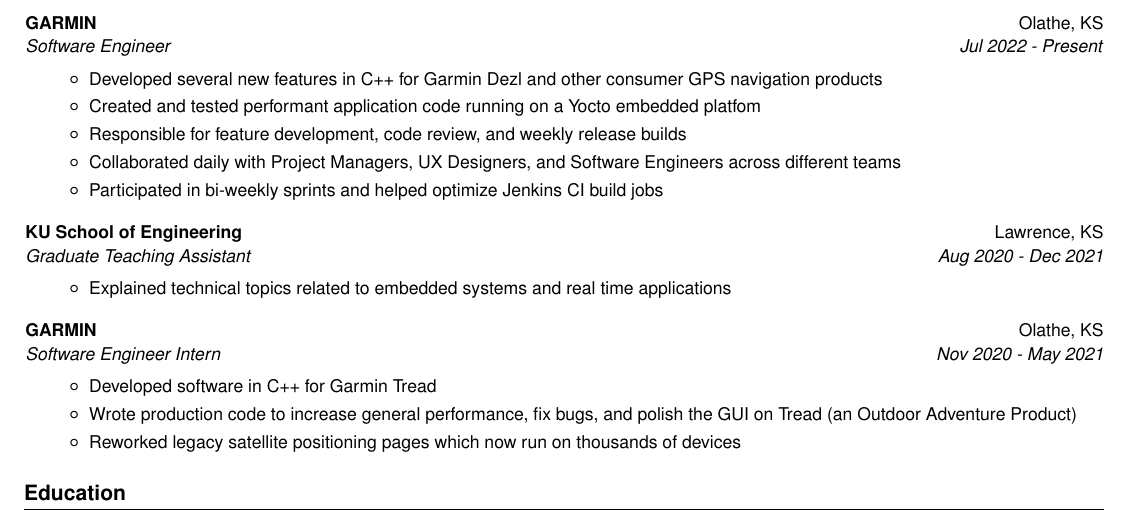
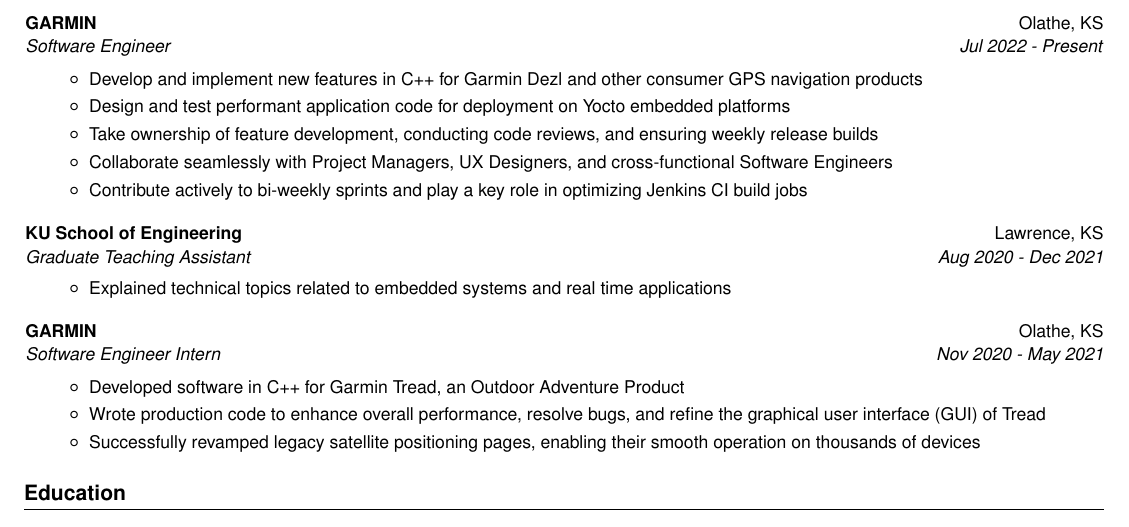
Before and after one commit to erjseals/resume, a LaTeX CV (EricSealsResume.tex): part of the page, cut so that both start at the same text. Compiled offline with pdfLaTeX.

Commit message:
Update subheading points
Change-Id: I1bd2464f142225f4c84d0378127979b903d1894f

```diff
--- a/EricSealsResume.tex
+++ b/EricSealsResume.tex
@@ -108,15 +108,15 @@
     {Software Engineer}{Jul 2022 - Present}
       \resumeItemListStart
       \resumeItem{}
-        {Developed several new features in C++ for Garmin Dezl and other consumer GPS navigation products}
+        {Develop and implement new features in C++ for Garmin Dezl and other consumer GPS navigation products}
       \resumeItem{}
-        {Created and tested performant application code running on a Yocto embedded platfom}
-        \resumeItem{}
-        {Responsible for feature development, code review, and weekly release builds}
-        \resumeItem{}
-        {Collaborated daily with Project Managers, UX Designers, and Software Engineers across different teams}
-        \resumeItem{}
-        {Participated in bi-weekly sprints and helped optimize Jenkins CI build jobs}
+        {Design and test performant application code for deployment on Yocto embedded platforms}
+      \resumeItem{}
+        {Take ownership of feature development, conducting code reviews, and ensuring weekly release builds}
+      \resumeItem{}
+        {Collaborate seamlessly with Project Managers, UX Designers, and cross-functional Software Engineers}
+      \resumeItem{}
+        {Contribute actively to bi-weekly sprints and play a key role in optimizing Jenkins CI build jobs}
     \resumeItemListEnd
 
     \vspace{6pt}
@@ -145,11 +145,11 @@
     {Software Engineer Intern}{Nov 2020 - May 2021}
       \resumeItemListStart
       \resumeItem{}
-        {Developed software in C++ for Garmin Tread}
+        {Developed software in C++ for Garmin Tread, an Outdoor Adventure Product}
       \resumeItem{}
-        {Wrote production code to increase general performance, fix bugs, and polish the GUI on Tread (an Outdoor Adventure Product)}
+        {Wrote production code to enhance overall performance, resolve bugs, and refine the graphical user interface (GUI) of Tread}
       \resumeItem{}
-        {Reworked legacy satellite positioning pages which now run on thousands of devices}
+        {Successfully revamped legacy satellite positioning pages, enabling their smooth operation on thousands of devices}
     \resumeItemListEnd
 
   \resumeSubHeadingListEnd
```
